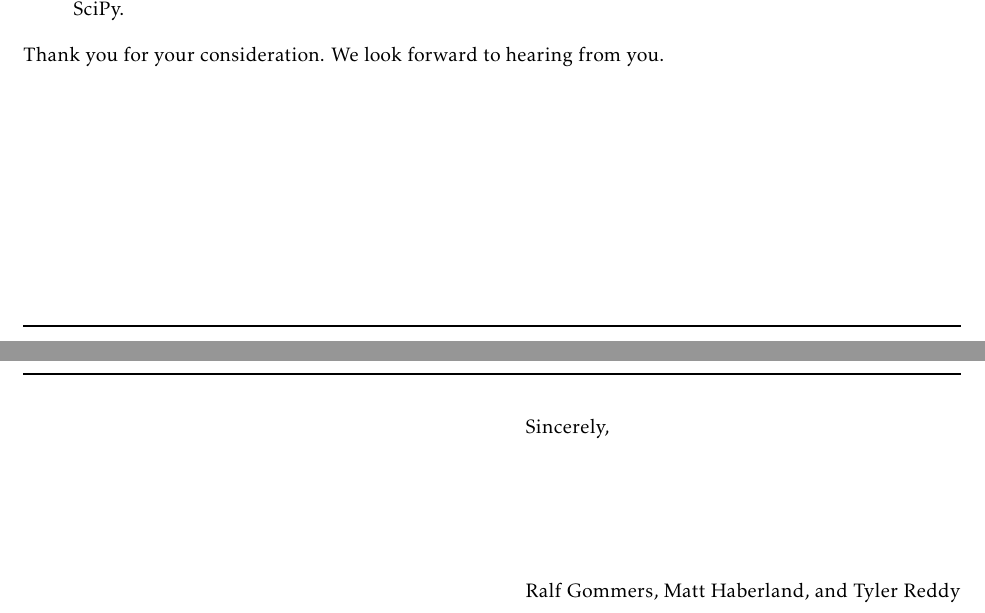
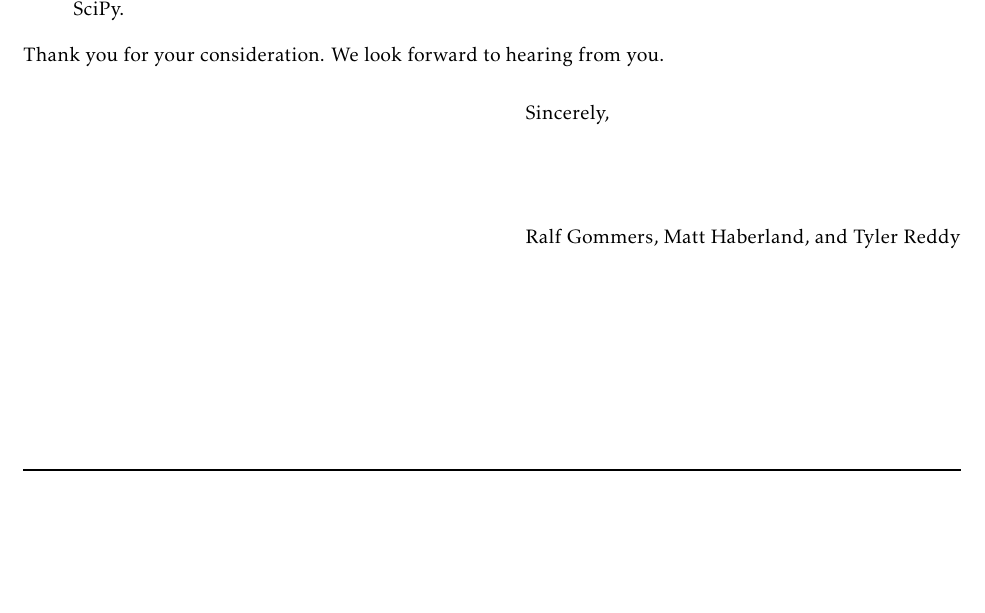
Before and after one commit to scipy/scipy-articles, a LaTeX document (scipy-1.0/covlett.tex): two parts of pages 1 and 2 of 2 before the commit and part of the page after it, the two joined at a grey line, cut so that both start at the same text, the shorter picture padded with empty space. Compiled offline with pdfLaTeX.

Commit message:
MAINT: cover letter spacing improvements
* reduce wasted vertical space in the letter
so that we do not overflow to a second page;
also, include link to insructions for adjusting
this spacing

```diff
--- a/scipy-1.0/covlett.tex
+++ b/scipy-1.0/covlett.tex
@@ -2,6 +2,14 @@
 % https://tex.stackexchange.com/questions/15532/looking-for-cover-letter-template
 
 \documentclass[10pt,stdletter,dateno]{newlfm}
+
+% to adjust vertical spacing properties of
+% newlfm class see: https://tex.stackexchange.com/a/65533/43006
+\topmarginsize{2mm}
+\topmarginskip{0in}
+\headermarginsize{0in}
+\headermarginskip{0in}
+
 \usepackage{kpfonts}
 \usepackage{url}
 
@@ -9,7 +17,7 @@
 \clubpenalty=1000
 
 \newlfmP{headermarginskip=10pt}
-\newlfmP{sigsize=50pt}
+\newlfmP{sigsize=30pt}
 \newlfmP{dateskipafter=20pt}
 %\newlfmP{addrfromphone}
 %\newlfmP{addrfromemail}
```
